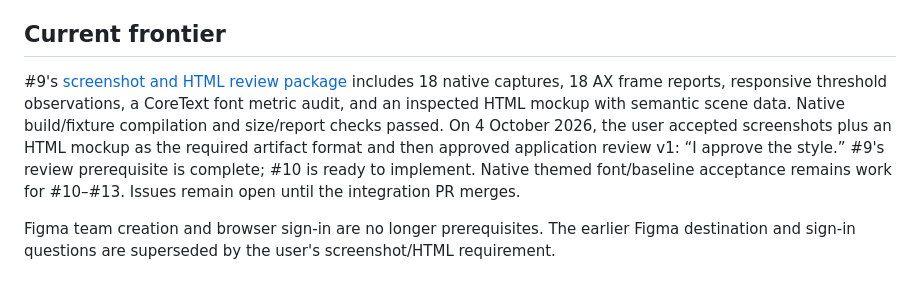
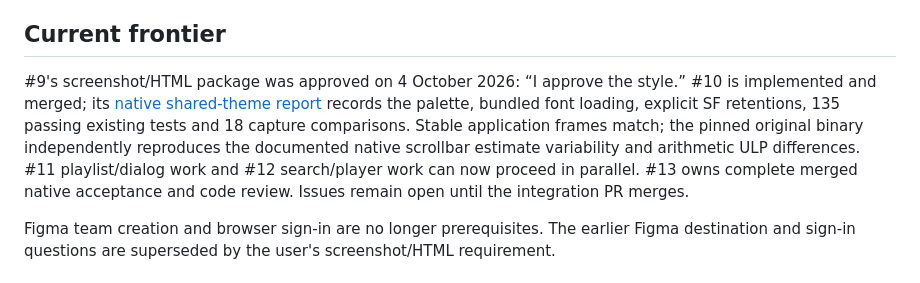
Before and after one commit to DevinHaas/maro, a Markdown page: docs/specs/tidal-implementation.md, the part around the change. Drawn GitHub-style.

Commit message:
docs: advance Tidal implementation to playlist and search surfaces (#8)

```diff
--- a/docs/specs/tidal-implementation.md
+++ b/docs/specs/tidal-implementation.md
@@ -18,7 +18,7 @@ The approved handoff is preserved in `design/terminal-style/` and `docs/specs/ti
 
 ## Current frontier
 
-#9's [screenshot and HTML review package](tidal-frame-review.md) includes 18 native captures, 18 AX frame reports, responsive threshold observations, a CoreText font metric audit, and an inspected HTML mockup with semantic scene data. Native build/fixture compilation and size/report checks passed. On 4 October 2026, the user accepted screenshots plus an HTML mockup as the required artifact format and then approved application review v1: “I approve the style.” #9's review prerequisite is complete; #10 is ready to implement. Native themed font/baseline acceptance remains work for #10–#13. Issues remain open until the integration PR merges.
+#9's screenshot/HTML package was approved on 4 October 2026: “I approve the style.” #10 is implemented and merged; its [native shared-theme report](tidal-shared-theme.md) records the palette, bundled font loading, explicit SF retentions, 135 passing existing tests and 18 capture comparisons. Stable application frames match; the pinned original binary independently reproduces the documented native scrollbar estimate variability and arithmetic ULP differences. #11 playlist/dialog work and #12 search/player work can now proceed in parallel. #13 owns complete merged native acceptance and code review. Issues remain open until the integration PR merges.
 
 Figma team creation and browser sign-in are no longer prerequisites. The earlier Figma destination and sign-in questions are superseded by the user's screenshot/HTML requirement.
 
```
